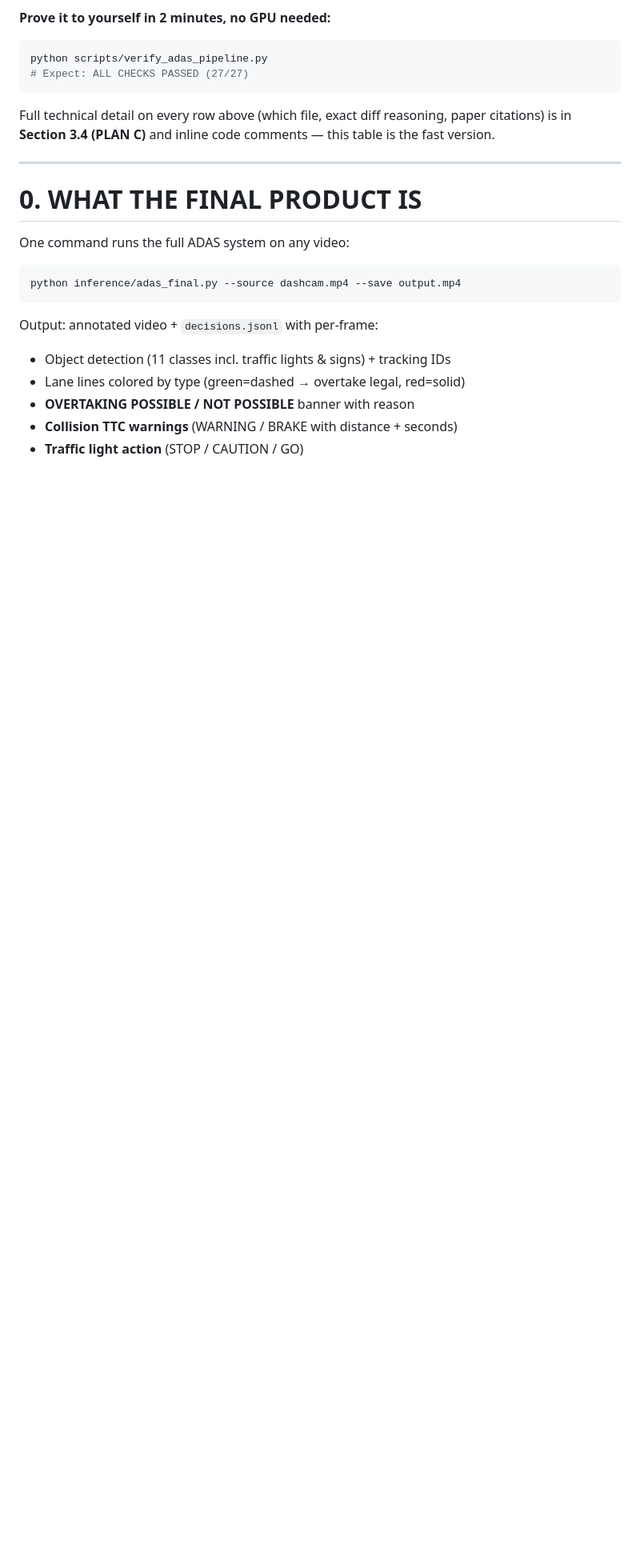
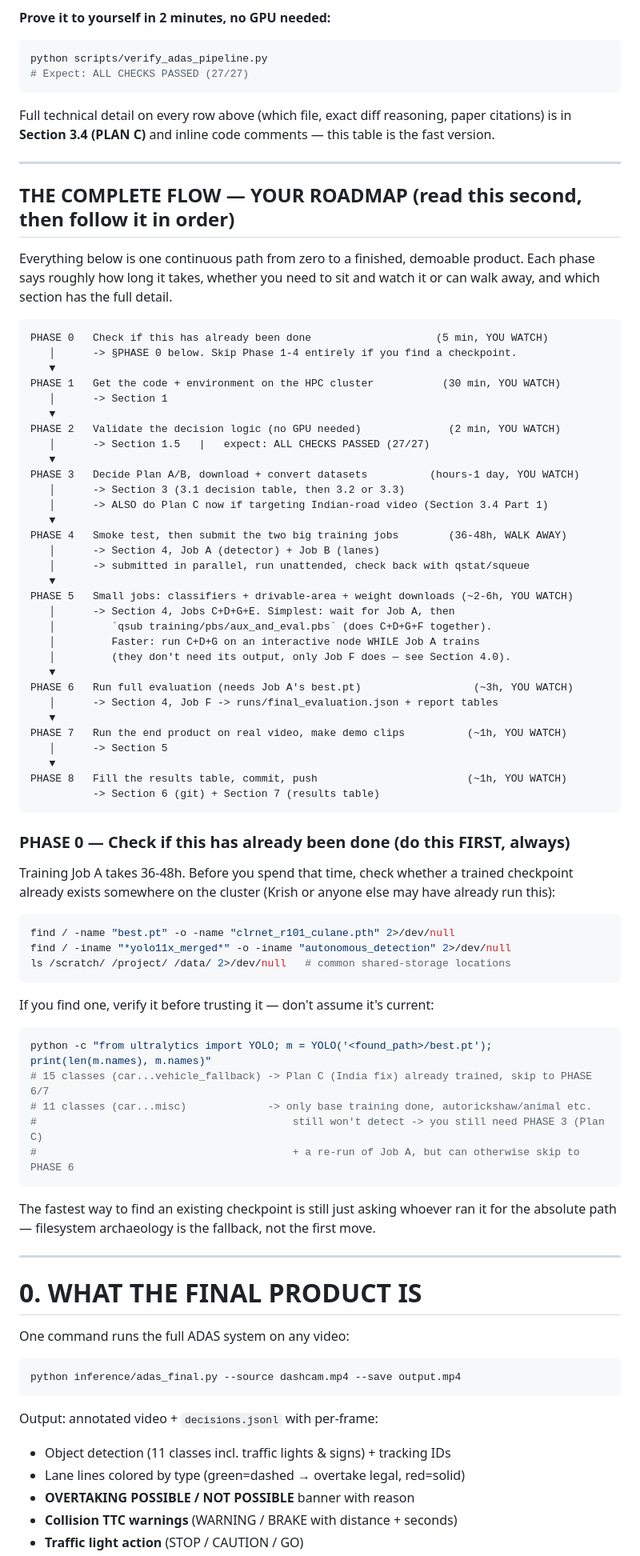
Before and after one commit to Bansal7976/IBM-INTERNSHIP, a Markdown page: autonomous_detection/KRISH_HANDOVER.md, the part around one of its changes. Shown at 80% size. Rendered like a GitHub page; blank space fills up the shorter version.

````diff
--- a/autonomous_detection/KRISH_HANDOVER.md
+++ b/autonomous_detection/KRISH_HANDOVER.md
@@ -45,6 +45,74 @@ python scripts/verify_adas_pipeline.py
 Full technical detail on every row above (which file, exact diff reasoning,
 paper citations) is in **Section 3.4 (PLAN C)** and inline code comments —
 this table is the fast version.
+
+---
+
+## THE COMPLETE FLOW — YOUR ROADMAP (read this second, then follow it in order)
+
+Everything below is one continuous path from zero to a finished, demoable
+product. Each phase says roughly how long it takes, whether you need to sit
+and watch it or can walk away, and which section has the full detail.
+
+```
+PHASE 0   Check if this has already been done                    (5 min, YOU WATCH)
+   │      -> §PHASE 0 below. Skip Phase 1-4 entirely if you find a checkpoint.
+   ▼
+PHASE 1   Get the code + environment on the HPC cluster           (30 min, YOU WATCH)
+   │      -> Section 1
+   ▼
+PHASE 2   Validate the decision logic (no GPU needed)              (2 min, YOU WATCH)
+   │      -> Section 1.5   |   expect: ALL CHECKS PASSED (27/27)
+   ▼
+PHASE 3   Decide Plan A/B, download + convert datasets          (hours-1 day, YOU WATCH)
+   │      -> Section 3 (3.1 decision table, then 3.2 or 3.3)
+   │      -> ALSO do Plan C now if targeting Indian-road video (Section 3.4 Part 1)
+   ▼
+PHASE 4   Smoke test, then submit the two big training jobs        (36-48h, WALK AWAY)
+   │      -> Section 4, Job A (detector) + Job B (lanes)
+   │      -> submitted in parallel, run unattended, check back with qstat/squeue
+   ▼
+PHASE 5   Small jobs: classifiers + drivable-area + weight downloads (~2-6h, YOU WATCH)
+   │      -> Section 4, Jobs C+D+G+E. Simplest: wait for Job A, then
+   │         `qsub training/pbs/aux_and_eval.pbs` (does C+D+G+F together).
+   │         Faster: run C+D+G on an interactive node WHILE Job A trains
+   │         (they don't need its output, only Job F does — see Section 4.0).
+   ▼
+PHASE 6   Run full evaluation (needs Job A's best.pt)                  (~3h, YOU WATCH)
+   │      -> Section 4, Job F -> runs/final_evaluation.json + report tables
+   ▼
+PHASE 7   Run the end product on real video, make demo clips          (~1h, YOU WATCH)
+   │      -> Section 5
+   ▼
+PHASE 8   Fill the results table, commit, push                        (~1h, YOU WATCH)
+          -> Section 6 (git) + Section 7 (results table)
+```
+
+### PHASE 0 — Check if this has already been done (do this FIRST, always)
+
+Training Job A takes 36-48h. Before you spend that time, check whether a
+trained checkpoint already exists somewhere on the cluster (Krish or anyone
+else may have already run this):
+
+```bash
+find / -name "best.pt" -o -name "clrnet_r101_culane.pth" 2>/dev/null
+find / -iname "*yolo11x_merged*" -o -iname "autonomous_detection" 2>/dev/null
+ls /scratch/ /project/ /data/ 2>/dev/null   # common shared-storage locations
+```
+
+If you find one, verify it before trusting it — don't assume it's current:
+
+```bash
+python -c "from ultralytics import YOLO; m = YOLO('<found_path>/best.pt'); print(len(m.names), m.names)"
+# 15 classes (car...vehicle_fallback) -> Plan C (India fix) already trained, skip to PHASE 6/7
+# 11 classes (car...misc)             -> only base training done, autorickshaw/animal etc.
+#                                         still won't detect -> you still need PHASE 3 (Plan C)
+#                                         + a re-run of Job A, but can otherwise skip to PHASE 6
+```
+
+The fastest way to find an existing checkpoint is still just asking whoever
+ran it for the absolute path — filesystem archaeology is the fallback, not
+the first move.
 
 ---
 
````
Also changed, not shown: other parts of autonomous_detection/KRISH_HANDOVER.md (+58 -10 lines).
